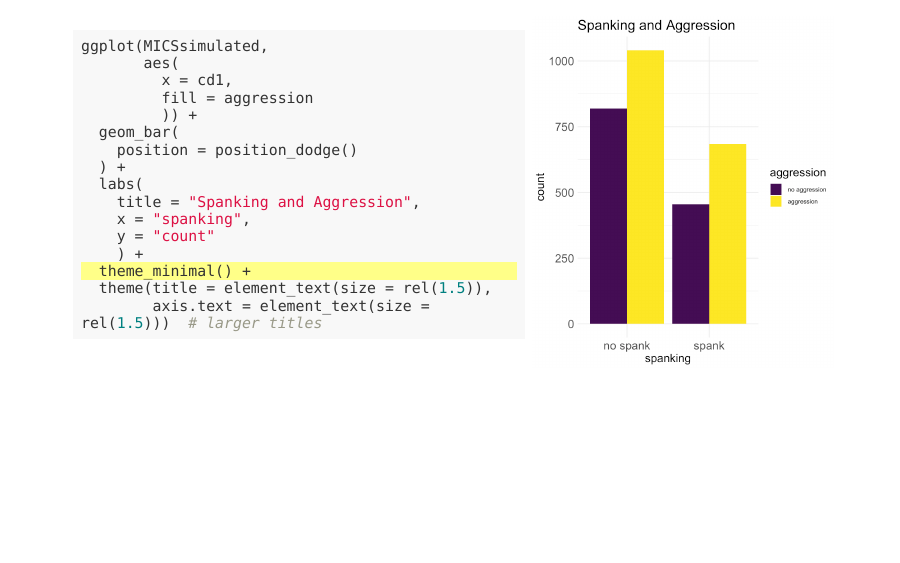
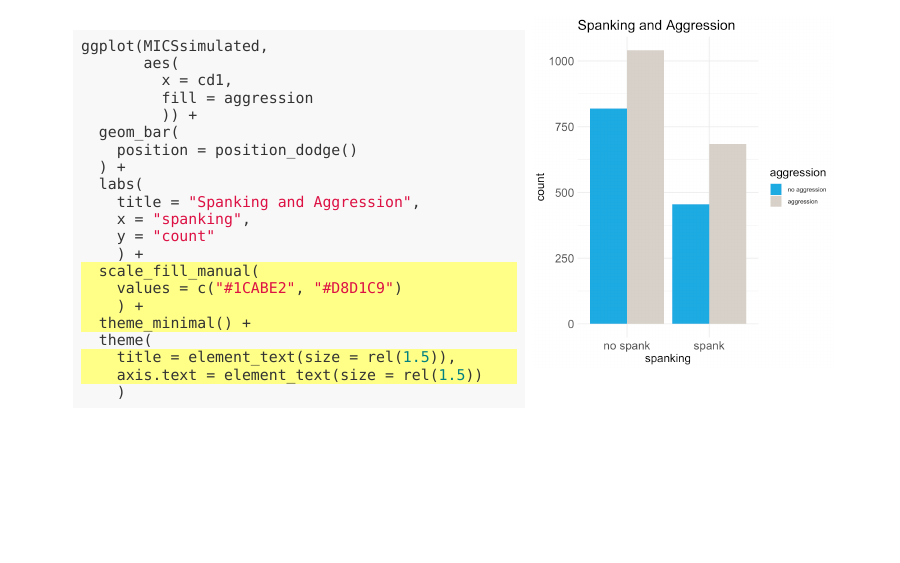
Before and after one commit to agrogan1/globalfamilies-flipbook, an R Markdown document (index.Rmd): page 15 of 15. The pictures show the slides in the output file index.html that the author committed with the source; the slides are laid out offline by our stand-in for remark.js, each with all of its steps uncovered, in fonts that may differ from those the slides ask for, and without slide numbers, shadows or browser add-ons; a font, style sheet, LaTeX package, included part or bibliography that could not be used is replaced or left out.

Commit message:
UNICEF graph colors

````diff
--- a/index.Rmd
+++ b/index.Rmd
@@ -135,9 +135,14 @@ ggplot(MICSsimulated,
     x = "spanking", #BREAK7
     y = "count" #BREAK8
     ) +
+  scale_fill_manual( #BREAK9
+    values = c("#1CABE2", "#D8D1C9") #BREAK9
+    ) + #BREAK9
   theme_minimal() + #BREAK9
-  theme(title = element_text(size = rel(1.5)),
-        axis.text = element_text(size = rel(1.5))) # larger titles
+  theme(
+    title = element_text(size = rel(1.5)), #BREAK9
+    axis.text = element_text(size = rel(1.5)) #BREAK9
+    )
 
 ```
 
````
Also changed, not shown: index.html, index_files/figure-html/graph1-1.png, index_files/figure-html/graph1_non_seq_02_output-1.png, index_files/figure-html/graph1_non_seq_03_output-1.png, index_files/figure-html/graph1_non_seq_04_output-1.png, index_files/figure-html/graph1_non_seq_05_output-1.png, index_files/figure-html/graph1_non_seq_06_output-1.png, index_files/figure-html/graph1_non_seq_07_output-1.png, index_files/figure-html/graph1_non_seq_08_output-1.png, index_files/figure-html/graph1_non_seq_09_output-1.png.
